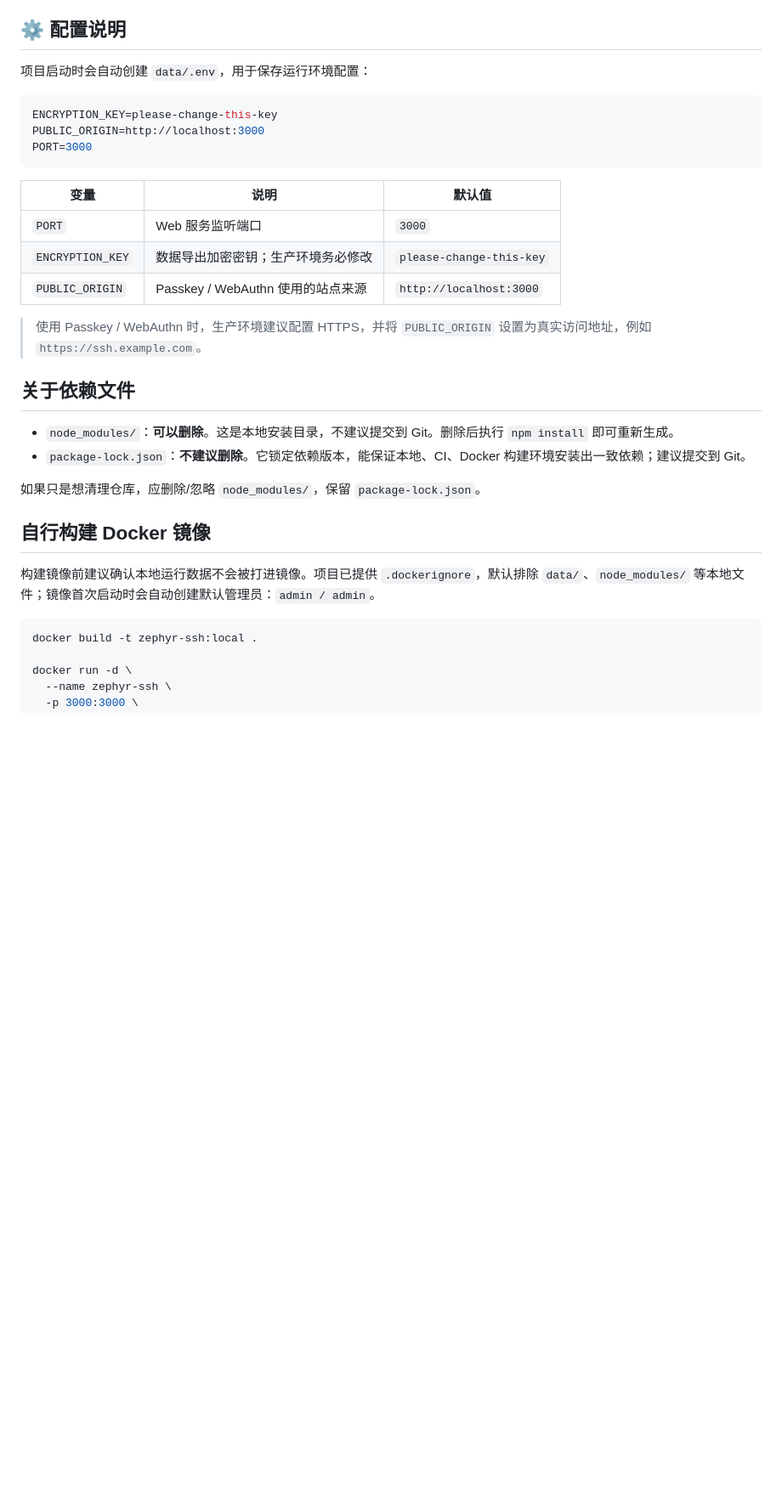
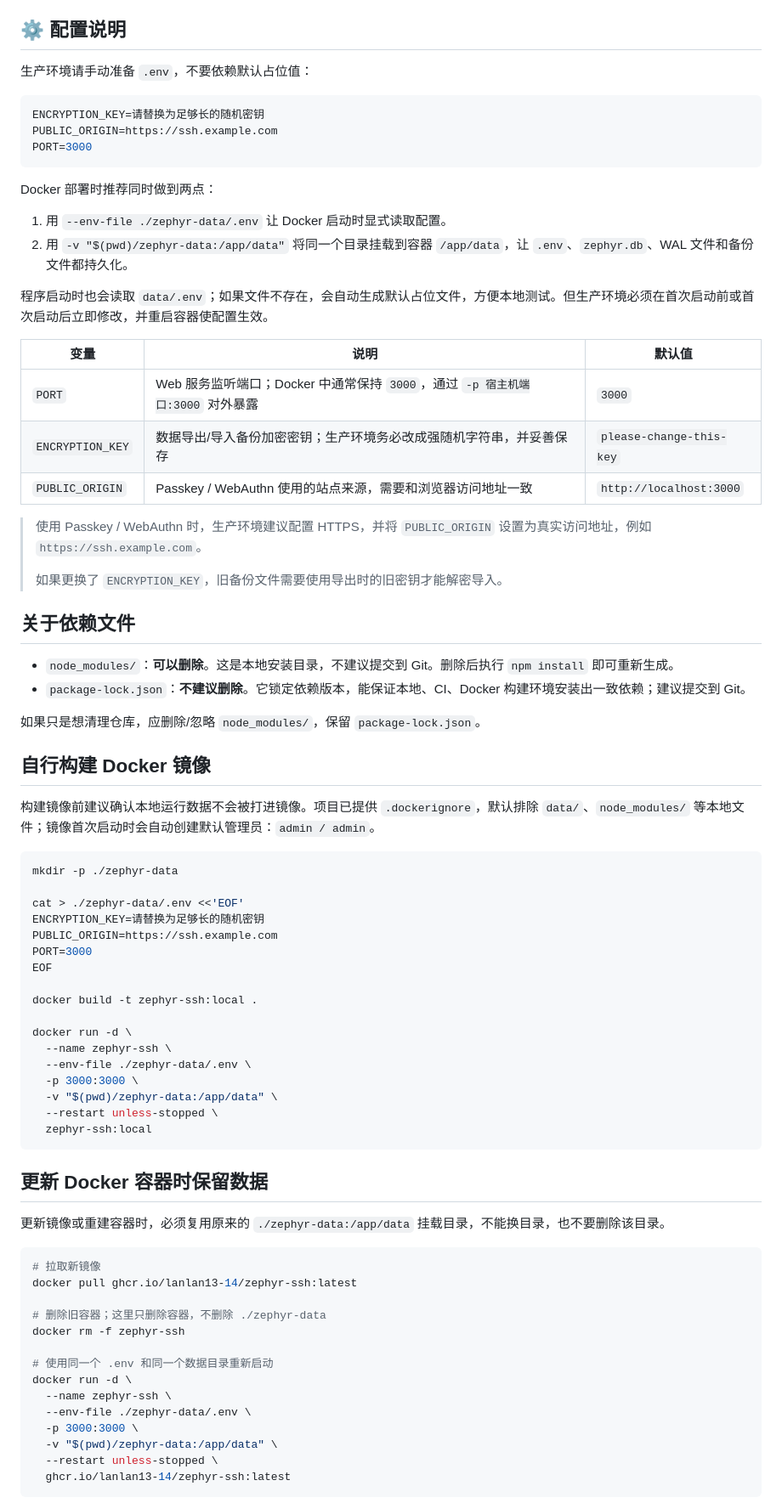
Before and after one commit to Lorry-San/zephyr-ssh, a Markdown page: README.md, the part around one of its changes. Shown at 85% size. Rendered like a GitHub page; blank space fills up the shorter version.

````diff
--- a/README.md
+++ b/README.md
@@ -62,21 +100,30 @@ npm start
 
 ## ⚙️ 配置说明
 
-项目启动时会自动创建 `data/.env`，用于保存运行环境配置：
+生产环境请手动准备 `.env`，不要依赖默认占位值：
 
 ```env
-ENCRYPTION_KEY=please-change-this-key
-PUBLIC_ORIGIN=http://localhost:3000
+ENCRYPTION_KEY=请替换为足够长的随机密钥
+PUBLIC_ORIGIN=https://ssh.example.com
 PORT=3000
 ```
 
+Docker 部署时推荐同时做到两点：
+
+1. 用 `--env-file ./zephyr-data/.env` 让 Docker 启动时显式读取配置。
+2. 用 `-v "$(pwd)/zephyr-data:/app/data"` 将同一个目录挂载到容器 `/app/data`，让 `.env`、`zephyr.db`、WAL 文件和备份文件都持久化。
+
+程序启动时也会读取 `data/.env`；如果文件不存在，会自动生成默认占位文件，方便本地测试。但生产环境必须在首次启动前或首次启动后立即修改，并重启容器使配置生效。
+
 | 变量 | 说明 | 默认值 |
 | --- | --- | --- |
-| `PORT` | Web 服务监听端口 | `3000` |
-| `ENCRYPTION_KEY` | 数据导出加密密钥；生产环境务必修改 | `please-change-this-key` |
-| `PUBLIC_ORIGIN` | Passkey / WebAuthn 使用的站点来源 | `http://localhost:3000` |
+| `PORT` | Web 服务监听端口；Docker 中通常保持 `3000`，通过 `-p 宿主机端口:3000` 对外暴露 | `3000` |
+| `ENCRYPTION_KEY` | 数据导出/导入备份加密密钥；生产环境务必改成强随机字符串，并妥善保存 | `please-change-this-key` |
+| `PUBLIC_ORIGIN` | Passkey / WebAuthn 使用的站点来源，需要和浏览器访问地址一致 | `http://localhost:3000` |
 
 > 使用 Passkey / WebAuthn 时，生产环境建议配置 HTTPS，并将 `PUBLIC_ORIGIN` 设置为真实访问地址，例如 `https://ssh.example.com`。
+>
+> 如果更换了 `ENCRYPTION_KEY`，旧备份文件需要使用导出时的旧密钥才能解密导入。
 
 ## 关于依赖文件
 
@@ -90,7 +137,43 @@ PORT=3000
 构建镜像前建议确认本地运行数据不会被打进镜像。项目已提供 `.dockerignore`，默认排除 `data/`、`node_modules/` 等本地文件；镜像首次启动时会自动创建默认管理员：`admin / admin`。
 
 ```bash
+mkdir -p ./zephyr-data
+
+cat > ./zephyr-data/.env <<'EOF'
+ENCRYPTION_KEY=请替换为足够长的随机密钥
+PUBLIC_ORIGIN=https://ssh.example.com
+PORT=3000
+EOF
+
 docker build -t zephyr-ssh:local .
 
 docker run -d \
   --name zephyr-ssh \
+  --env-file ./zephyr-data/.env \
+  -p 3000:3000 \
+  -v "$(pwd)/zephyr-data:/app/data" \
+  --restart unless-stopped \
+  zephyr-ssh:local
+```
+
+## 更新 Docker 容器时保留数据
+
+更新镜像或重建容器时，必须复用原来的 `./zephyr-data:/app/data` 挂载目录，不能换目录，也不要删除该目录。
+
+```bash
+# 拉取新镜像
+docker pull ghcr.io/lanlan13-14/zephyr-ssh:latest
+
+# 删除旧容器；这里只删除容器，不删除 ./zephyr-data
+docker rm -f zephyr-ssh
+
+# 使用同一个 .env 和同一个数据目录重新启动
+docker run -d \
+  --name zephyr-ssh \
+  --env-file ./zephyr-data/.env \
+  -p 3000:3000 \
+  -v "$(pwd)/zephyr-data:/app/data" \
+  --restart unless-stopped \
+  ghcr.io/lanlan13-14/zephyr-ssh:latest
+```
+
````
Also changed, not shown: other parts of README.md (+60 -1 lines).
